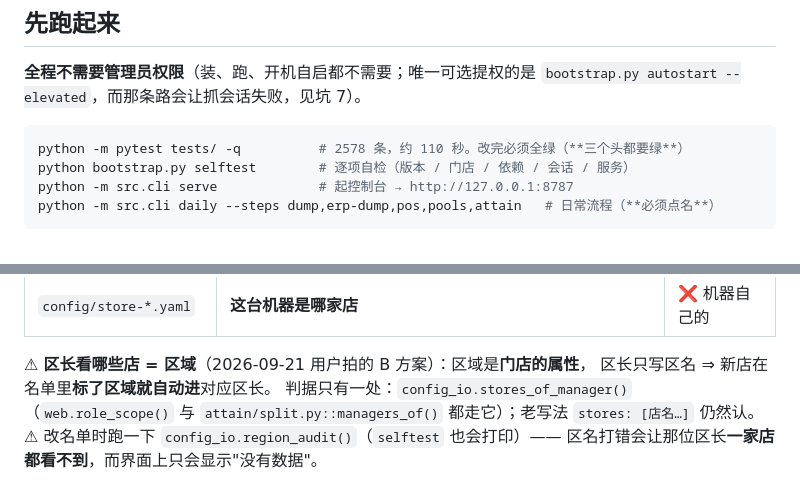
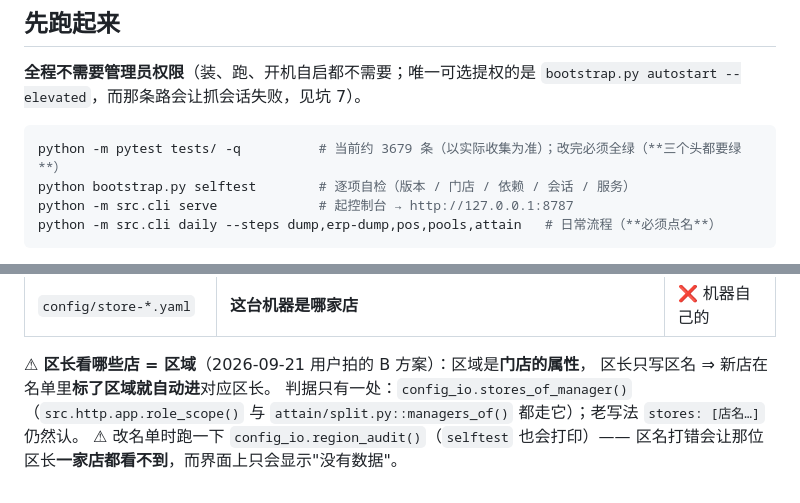
Before and after one commit to HappyJoy95/cbg-reconcile, a Markdown page: AGENTS.md, 2 parts joined by grey strips. GitHub-like rendering.

````diff
--- a/AGENTS.md
+++ b/AGENTS.md
@@ -14,7 +14,7 @@
 `bootstrap.py autostart --elevated`，而那条路会让抓会话失败，见坑 7）。
 
 ```bash
-python -m pytest tests/ -q          # 2578 条，约 110 秒。改完必须全绿（**三个头都要绿**）
+python -m pytest tests/ -q          # 当前约 3679 条（以实际收集为准）；改完必须全绿（**三个头都要绿**）
 python bootstrap.py selftest        # 逐项自检（版本 / 门店 / 依赖 / 会话 / 服务）
 python -m src.cli serve             # 起控制台 → http://127.0.0.1:8787
 python -m src.cli daily --steps dump,erp-dump,pos,pools,attain   # 日常流程（**必须点名**）
@@ -747,7 +756,7 @@ ProxyError: HTTPSConnection(host='127.0.0.1', port=7897): Connection refused
 
 ⚠ **区长看哪些店 = 区域**（2026-09-21 用户拍的 B 方案）：区域是**门店的属性**，
 区长只写区名 ⇒ 新店在名单里**标了区域就自动进**对应区长。
-判据只有一处：`config_io.stores_of_manager()`（`web.role_scope()` 与
+判据只有一处：`config_io.stores_of_manager()`（`src.http.app.role_scope()` 与
 `attain/split.py::managers_of()` 都走它）；老写法 `stores: [店名…]` 仍然认。
 ⚠ 改名单时跑一下 `config_io.region_audit()`（`selftest` 也会打印）——
 区名打错会让那位区长**一家店都看不到**，而界面上只会显示"没有数据"。
````
Also changed, not shown: other parts of AGENTS.md (+49 -40 lines).
